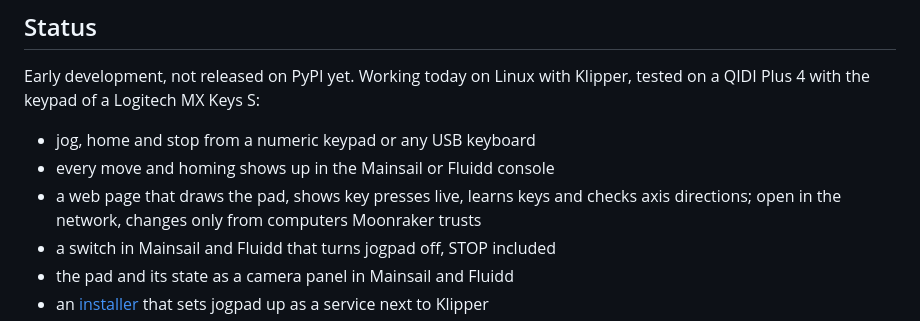
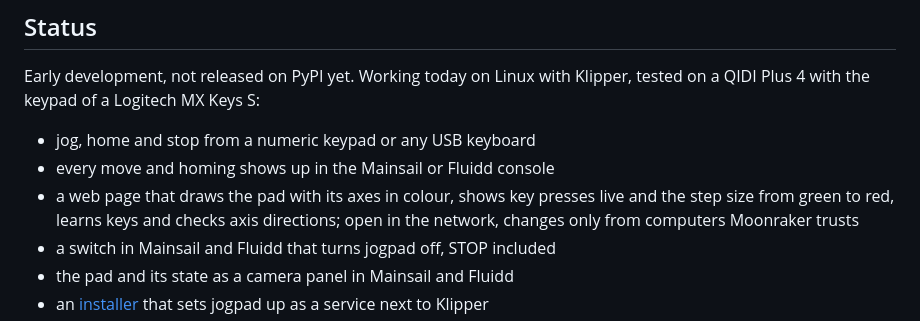
Before and after one commit to Aitch-ko/jogpad, a Markdown page: docs/index.md, the part around the change. Drawn GitHub-style.

```diff
--- a/docs/index.md
+++ b/docs/index.md
@@ -26,9 +26,9 @@ Klipper, tested on a QIDI Plus 4 with the keypad of a Logitech MX Keys S:
 
 - jog, home and stop from a numeric keypad or any USB keyboard
 - every move and homing shows up in the Mainsail or Fluidd console
-- a web page that draws the pad, shows key presses live, learns keys and checks
-  axis directions; open in the network, changes only from computers Moonraker
-  trusts
+- a web page that draws the pad with its axes in colour, shows key presses live
+  and the step size from green to red, learns keys and checks axis directions;
+  open in the network, changes only from computers Moonraker trusts
 - a switch in Mainsail and Fluidd that turns jogpad off, STOP included
 - the pad and its state as a camera panel in Mainsail and Fluidd
 - an [installer](installation.md) that sets jogpad up as a service next to
```
Also changed, not shown: README.md (+3 -2 lines), docs/usage.md (+6 -0 lines), docs/assets/screenshots/mainsail-panel.png, docs/assets/screenshots/web-page-dark.png, docs/assets/screenshots/web-page-light.png, 3 other files.
